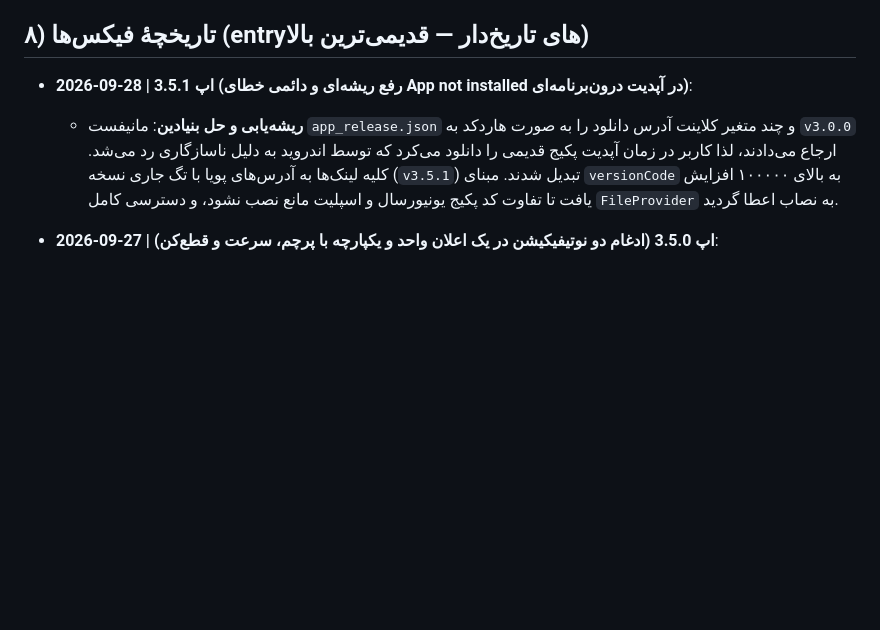
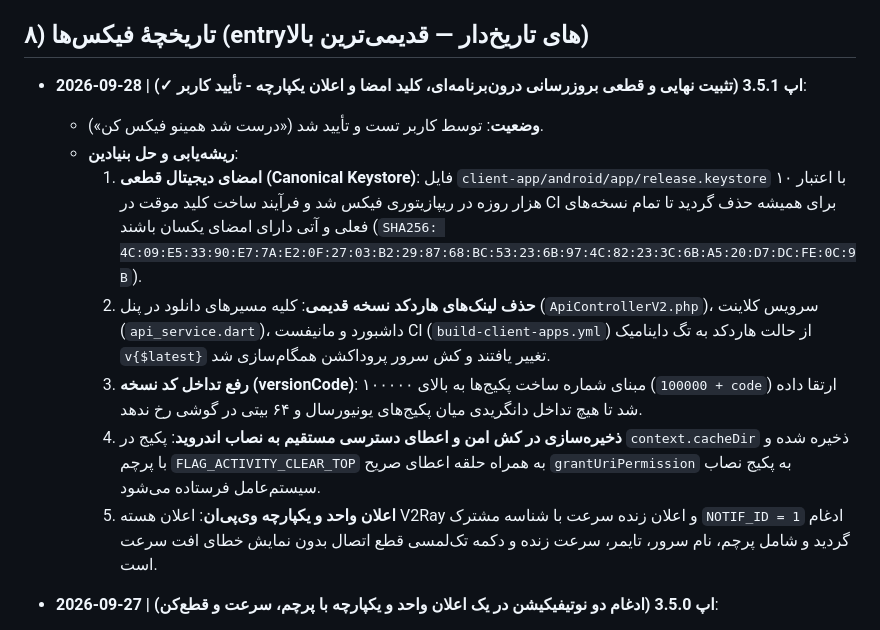
Before and after one commit to hojjatrad/panelconnectix, a Markdown page: docs/GOLDEN-STATE.md, the part around the change. Rendered like a GitHub page; blank space fills up the shorter version.

Commit message:
docs: lock in golden state entry for v3.5.1 confirmed in-place update and unified notifications

```diff
--- a/docs/GOLDEN-STATE.md
+++ b/docs/GOLDEN-STATE.md
@@ -113,8 +113,14 @@ manifest را می‌خواند → اگر نسخهٔ جدیدتر: `app_latest_
 
 ## ۸) تاریخچهٔ فیکس‌ها (entryهای تاریخ‌دار — قدیمی‌ترین بالا)
 
-- **2026-09-28 | اپ 3.5.1 (رفع ریشه‌ای و دائمی خطای App not installed در آپدیت درون‌برنامه‌ای)**:
-  - **ریشه‌یابی و حل بنیادین**: مانیفست `app_release.json` و چند متغیر کلاینت آدرس دانلود را به صورت هاردکد به `v3.0.0` ارجاع می‌دادند، لذا کاربر در زمان آپدیت پکیج قدیمی را دانلود می‌کرد که توسط اندروید به دلیل ناسازگاری رد می‌شد. کلیه لینک‌ها به آدرس‌های پویا با تگ جاری نسخه (`v3.5.1`) تبدیل شدند. مبنای `versionCode` به بالای ۱۰۰۰۰۰ افزایش یافت تا تفاوت کد پکیج یونیورسال و اسپلیت مانع نصب نشود، و دسترسی کامل `FileProvider` به نصاب اعطا گردید.
+- **2026-09-28 | اپ 3.5.1 (تثبیت نهایی و قطعی بروزرسانی درون‌برنامه‌ای، کلید امضا و اعلان یکپارچه - تأیید کاربر ✓)**:
+  - **وضعیت**: توسط کاربر تست و تأیید شد («درست شد همینو فیکس کن»).
+  - **ریشه‌یابی و حل بنیادین**:
+    1. **امضای دیجیتال قطعی (Canonical Keystore)**: فایل `client-app/android/app/release.keystore` با اعتبار ۱۰ هزار روزه در ریپازیتوری فیکس شد و فرآیند ساخت کلید موقت در CI برای همیشه حذف گردید تا تمام نسخه‌های فعلی و آتی دارای امضای یکسان باشند (`SHA256: 4C:09:E5:33:90:E7:7A:E2:0F:27:03:B2:29:87:68:BC:53:23:6B:97:4C:82:23:3C:6B:A5:20:D7:DC:FE:0C:9B`).
+    2. **حذف لینک‌های هاردکد نسخه قدیمی**: کلیه مسیرهای دانلود در پنل (`ApiControllerV2.php`)، سرویس کلاینت (`api_service.dart`)، داشبورد و مانیفست CI (`build-client-apps.yml`) از حالت هاردکد به تگ داینامیک `v{$latest}` تغییر یافتند و کش سرور پروداکشن همگام‌سازی شد.
+    3. **رفع تداخل کد نسخه (versionCode)**: مبنای شماره ساخت پکیج‌ها به بالای ۱۰۰۰۰۰ (`100000 + code`) ارتقا داده شد تا هیچ تداخل دانگریدی میان پکیج‌های یونیورسال و ۶۴ بیتی در گوشی رخ ندهد.
+    4. **ذخیره‌سازی در کش امن و اعطای دسترسی مستقیم به نصاب اندروید**: پکیج در `context.cacheDir` ذخیره شده و با پرچم `FLAG_ACTIVITY_CLEAR_TOP` به همراه حلقه اعطای صریح `grantUriPermission` به پکیج نصاب سیستم‌عامل فرستاده می‌شود.
+    5. **اعلان واحد و یکپارچه وی‌پی‌ان**: اعلان هسته V2Ray و اعلان زنده سرعت با شناسه مشترک `NOTIF_ID = 1` ادغام گردید و شامل پرچم، نام سرور، تایمر، سرعت زنده و دکمه تک‌لمسی قطع اتصال بدون نمایش خطای افت سرعت است.
 
 - **2026-09-27 | اپ 3.5.0 (ادغام دو نوتیفیکیشن در یک اعلان واحد و یکپارچه با پرچم، سرعت و قطع‌کن)**:
   - **ادغام نوتیفیکیشن سرویس V2Ray و اعلان سرعت**: همگام‌سازی Notification ID روی ۱ و استفاده از کانال سرویس مشترک، به همراه پاس دادن عنوان حاوی پرچم/نام سرور و دکمه قطع اتصال به هسته. حذف کامل نوتیفیکیشن تکراری دوم و نمایش یک اعلان واحد زیبا شامل نام و پرچم سرور متصل، تایمر زمان، سرعت لحظه‌ای دانلود/آپلود و دکمه قطع اتصال.
```
